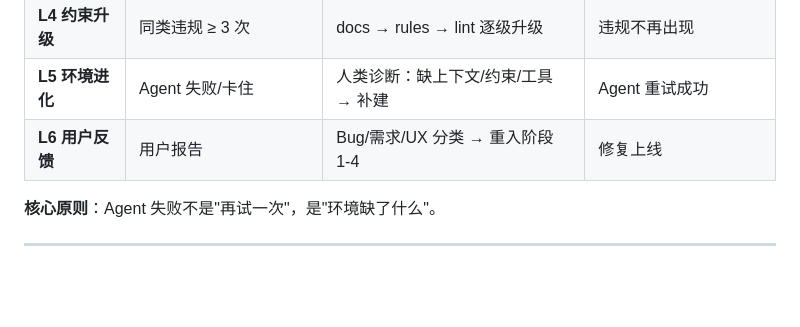
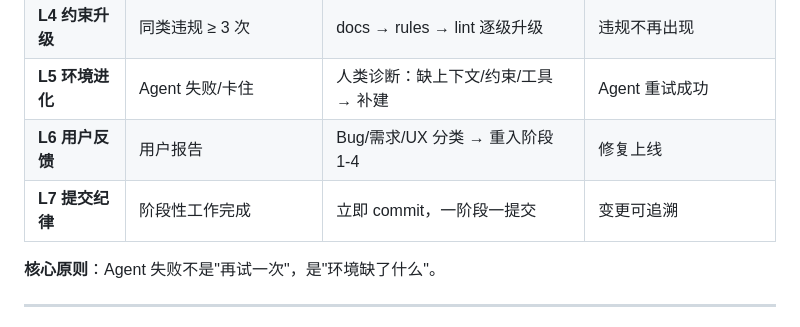
Before and after one commit to Aryous/Mojian, a Markdown page: CLAUDE.md, the part around the change. GitHub-like rendering; blank space fills up the shorter version.

```diff
--- a/CLAUDE.md
+++ b/CLAUDE.md
@@ -149,6 +149,7 @@ Agent 定义见 `.claude/agents/`。
 | **L4 约束升级** | 同类违规 ≥ 3 次 | docs → rules → lint 逐级升级 | 违规不再出现 |
 | **L5 环境进化** | Agent 失败/卡住 | 人类诊断：缺上下文/约束/工具 → 补建 | Agent 重试成功 |
 | **L6 用户反馈** | 用户报告 | Bug/需求/UX 分类 → 重入阶段 1-4 | 修复上线 |
+| **L7 提交纪律** | 阶段性工作完成 | 立即 commit，一阶段一提交 | 变更可追溯 |
 
 **核心原则**：Agent 失败不是"再试一次"，是"环境缺了什么"。
 
```
Also changed, not shown: .claude/rules/protocols.md (+33 -0 lines).
